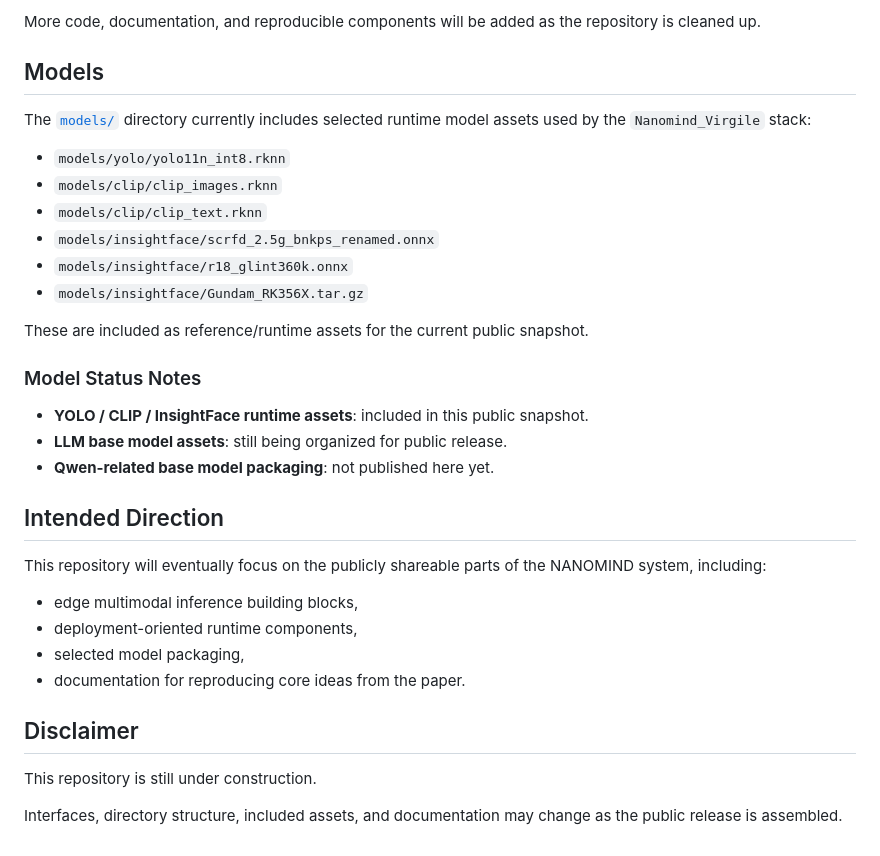
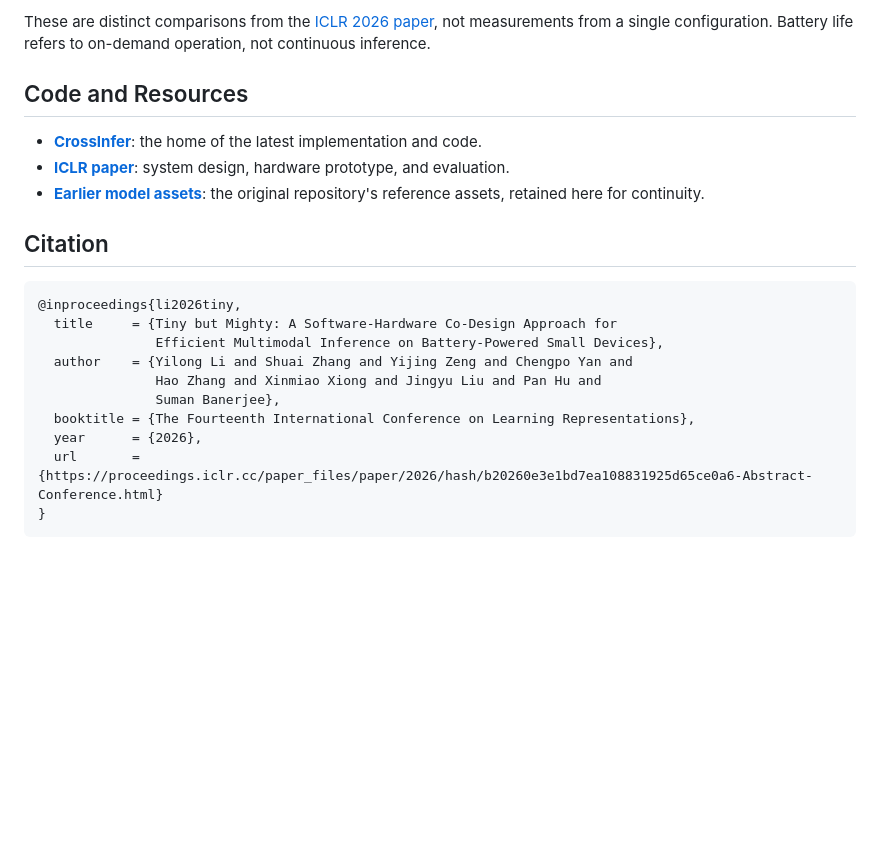
Before and after one commit to jimmy-yilong-li/Nanomind, a Markdown page: README.md, the part around one of its changes. Drawn GitHub-style; blank space fills up the shorter version.

````diff
--- a/README.md
+++ b/README.md
@@ -46,36 +69,23 @@ At the moment, this repository contains:
 
-More code, documentation, and reproducible components will be added as the repository is cleaned up.
+These are distinct comparisons from the [ICLR 2026 paper](https://proceedings.iclr.cc/paper_files/paper/2026/file/b20260e3e1bd7ea108831925d65ce0a6-Paper-Conference.pdf), not measurements from a single configuration. Battery life refers to on-demand operation, not continuous inference.
 
-## Models
+## Code and Resources
 
-The [`models/`](./models) directory currently includes selected runtime model assets used by the `Nanomind_Virgile` stack:
+- **[CrossInfer](https://github.com/jimmy-yilong-li/CrossInfer)**: the home of the latest implementation and code.
+- **[ICLR paper](https://proceedings.iclr.cc/paper_files/paper/2026/file/b20260e3e1bd7ea108831925d65ce0a6-Paper-Conference.pdf)**: system design, hardware prototype, and evaluation.
+- **[Earlier model assets](models/)**: the original repository's reference assets, retained here for continuity.
 
-- `models/yolo/yolo11n_int8.rknn`
-- `models/clip/clip_images.rknn`
-- `models/clip/clip_text.rknn`
-- `models/insightface/scrfd_2.5g_bnkps_renamed.onnx`
-- `models/insightface/r18_glint360k.onnx`
-- `models/insightface/Gundam_RK356X.tar.gz`
+## Citation
 
-These are included as reference/runtime assets for the current public snapshot.
-
-### Model Status Notes
-
-- **YOLO / CLIP / InsightFace runtime assets**: included in this public snapshot.
-- **LLM base model assets**: still being organized for public release.
-- **Qwen-related base model packaging**: not published here yet.
-
-## Intended Direction
-
-This repository will eventually focus on the publicly shareable parts of the NANOMIND system, including:
-
-- edge multimodal inference building blocks,
-- deployment-oriented runtime components,
-- selected model packaging,
-- documentation for reproducing core ideas from the paper.
-
-## Disclaimer
-
-This repository is still under construction.
-
-Interfaces, directory structure, included assets, and documentation may change as the public release is assembled.
+```bibtex
+@inproceedings{li2026tiny,
+  title     = {Tiny but Mighty: A Software-Hardware Co-Design Approach for
+               Efficient Multimodal Inference on Battery-Powered Small Devices},
+  author    = {Yilong Li and Shuai Zhang and Yijing Zeng and Chengpo Yan and
+               Hao Zhang and Xinmiao Xiong and Jingyu Liu and Pan Hu and
+               Suman Banerjee},
+  booktitle = {The Fourteenth International Conference on Learning Representations},
+  year      = {2026},
+  url       = {https://proceedings.iclr.cc/paper_files/paper/2026/hash/b20260e3e1bd7ea108831925d65ce0a6-Abstract-Conference.html}
+}
+```
````
Also changed, not shown: other parts of README.md (+51 -28 lines), assets/nanomind-device.png (added), assets/nanomind-overview.png (added).
